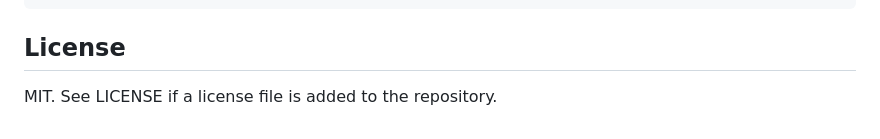
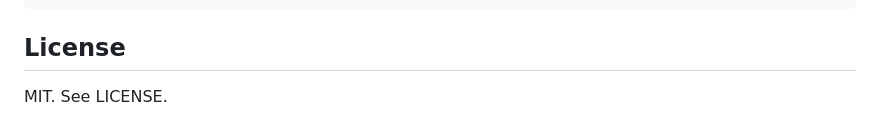
Before and after one commit to mahitech580/NodeAI-Studio, a Markdown page: README.md, the part around the change. Rendered like a GitHub page.

Commit message:
docs: link the included MIT license

```diff
--- a/README.md
+++ b/README.md
@@ -88,4 +88,4 @@ Conversation history is file-backed for this compact project. Ephemeral hosting
 
 ## License
 
-MIT. See LICENSE if a license file is added to the repository.
+MIT. See LICENSE.
```
